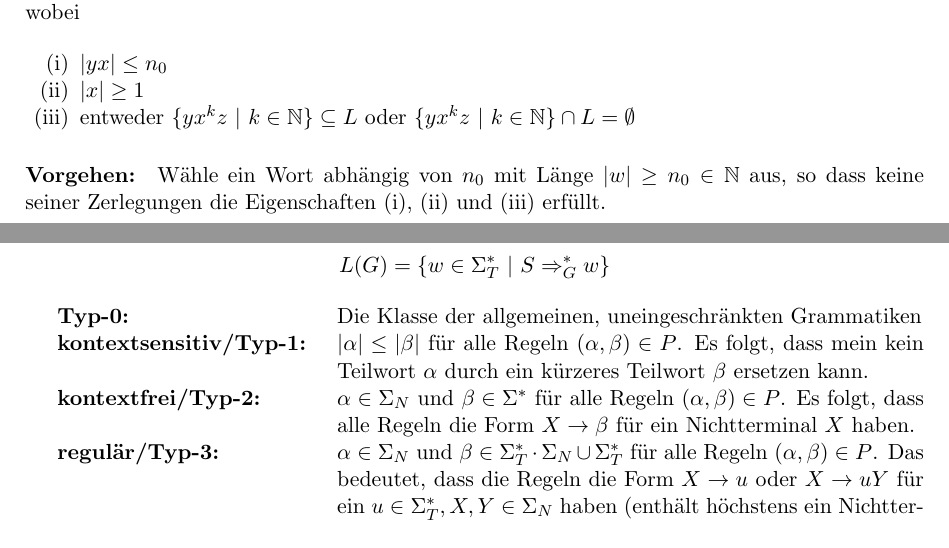
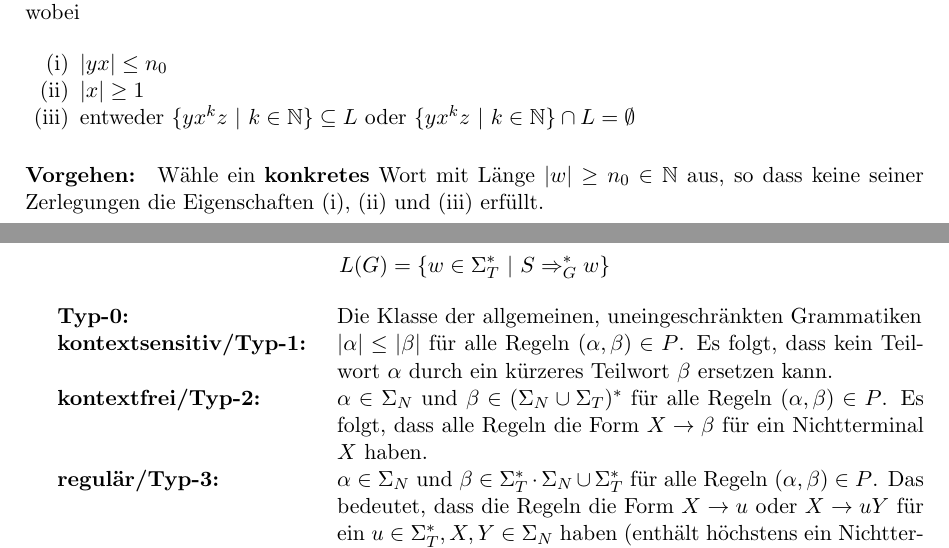
Before and after one commit to lbrndnr/ethz-summaries-hs16, a LaTeX document (Theoretische Informatik/Theoretische Informatik.tex): two parts of pages 3 and 5 of 5, joined at a grey line, cut so that both start at the same text. Compiled offline with pdfLaTeX.

Commit message:
Fix kontextfrei

```diff
--- a/Theoretische Informatik/Theoretische Informatik.tex
+++ b/Theoretische Informatik/Theoretische Informatik.tex
@@ -175,5 +175,5 @@ Sei $L$ regul{\"a}r, dann existiert eine Konstante $n_0 \in \mathbb{N}$, so dass
 	\item entweder $\{yx^kz\ |\ k \in \mathbb{N}\} \subseteq L$ oder $\{yx^kz\ |\ k \in \mathbb{N}\} \cap L = \emptyset$
 \end{enumerate}
 
-\paragraph{Vorgehen:} W{\"a}hle ein Wort abhängig von $n_0$ mit L{\"a}nge $|w| \geq n_0 \in \mathbb{N}$ aus, so dass keine seiner Zerlegungen die Eigenschaften (i), (ii) und (iii) erf{\"u}llt.
+\paragraph{Vorgehen:} W{\"a}hle ein \textbf{konkretes} Wort mit L{\"a}nge $|w| \geq n_0 \in \mathbb{N}$ aus, so dass keine seiner Zerlegungen die Eigenschaften (i), (ii) und (iii) erf{\"u}llt.
 
@@ -254,8 +254,8 @@ Weiter bedeutet, $S \Rightarrow_G^* w$, dass $w$ von $G$ erzeugt wird. Die von $
 
 \begin{description}[labelindent=16pt,style=multiline,leftmargin=5.5cm, noitemsep]
 	\item[Typ-0:] Die Klasse der allgemeinen, uneingeschr{\"a}nkten Grammatiken
-	\item[kontextsensitiv/Typ-1:] $|\alpha| \leq |\beta|$ f{\"u}r alle Regeln $(\alpha, \beta) \in P$. Es folgt, dass mein kein Teilwort $\alpha$ durch ein k{\"u}rzeres Teilwort $\beta$ ersetzen kann.
-	\item[kontextfrei/Typ-2:] $\alpha \in \Sigma_N$ und $\beta \in \Sigma^*$ f{\"u}r alle Regeln $(\alpha, \beta) \in P$. Es folgt, dass alle Regeln die Form $X \rightarrow \beta$ f{\"u}r ein Nichtterminal $X$ haben.
+	\item[kontextsensitiv/Typ-1:] $|\alpha| \leq |\beta|$ f{\"u}r alle Regeln $(\alpha, \beta) \in P$. Es folgt, dass kein Teilwort $\alpha$ durch ein k{\"u}rzeres Teilwort $\beta$ ersetzen kann.
+	\item[kontextfrei/Typ-2:] $\alpha \in \Sigma_N$ und $\beta \in (\Sigma_N \cup \Sigma_T)^*$ f{\"u}r alle Regeln $(\alpha, \beta) \in P$. Es folgt, dass alle Regeln die Form $X \rightarrow \beta$ f{\"u}r ein Nichtterminal $X$ haben.
 	\item[regul{\"a}r/Typ-3:] $\alpha \in \Sigma_N$ und $\beta \in \Sigma_T^*\cdot\Sigma_N \cup \Sigma_T^*$ f{\"u}r alle Regeln $(\alpha, \beta) \in P$. Das bedeutet, dass die Regeln die Form $X \rightarrow u$ oder $X \rightarrow uY$ f{\"u}r ein $u \in \Sigma_T^*, X,Y \in \Sigma_N$ haben (enth{\"a}lt h{\"o}chstens ein Nichtterminal welches nur als letztes Symbol vorkommen darf).
 	\item[normiert:] falls alle Regeln nur eine der folgenden drei Regeln haben:
 	\begin{enumerate}[label=(\roman*), noitemsep]
```
Also changed, not shown: Theoretische Informatik/Theoretische Informatik.tex (2 more changed lines).
